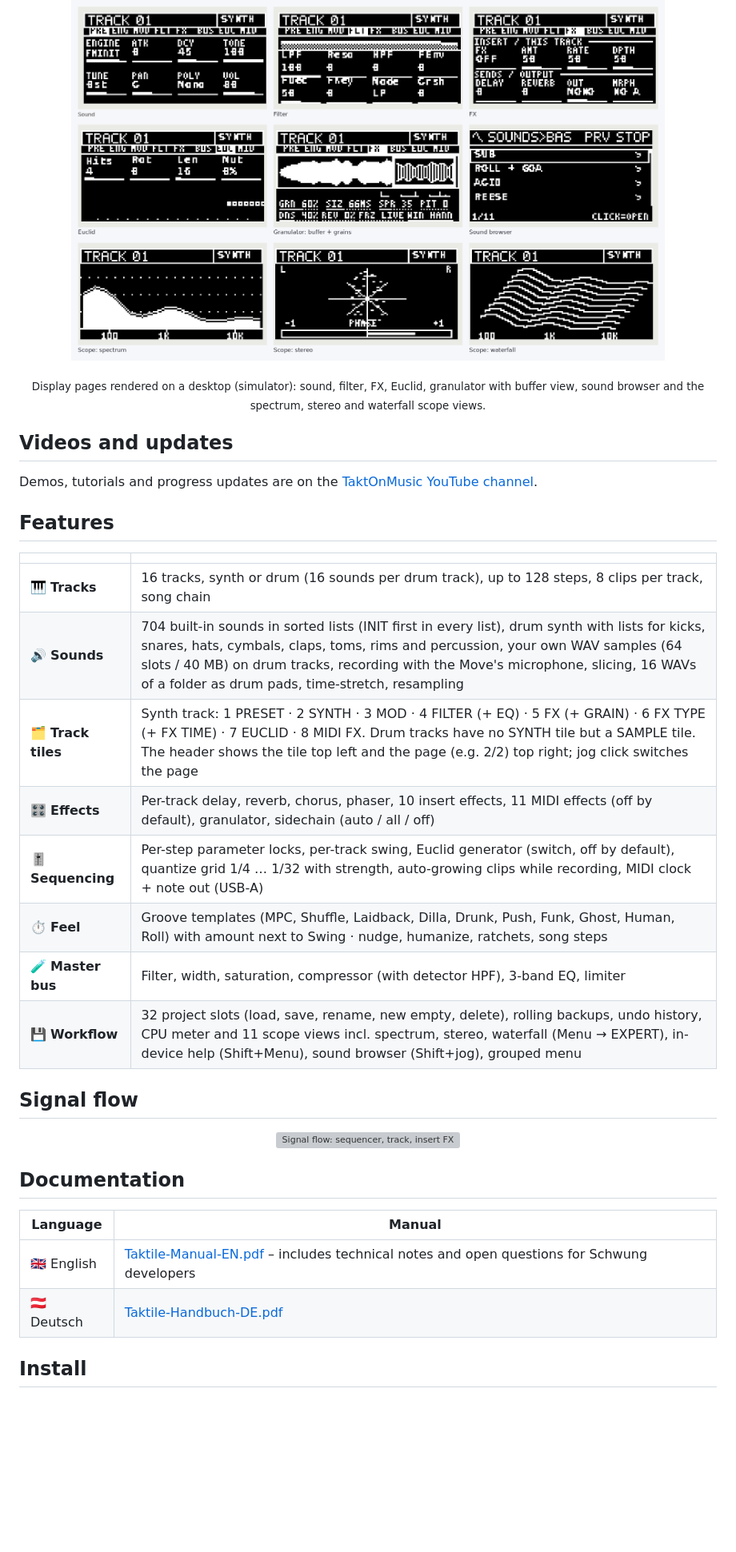
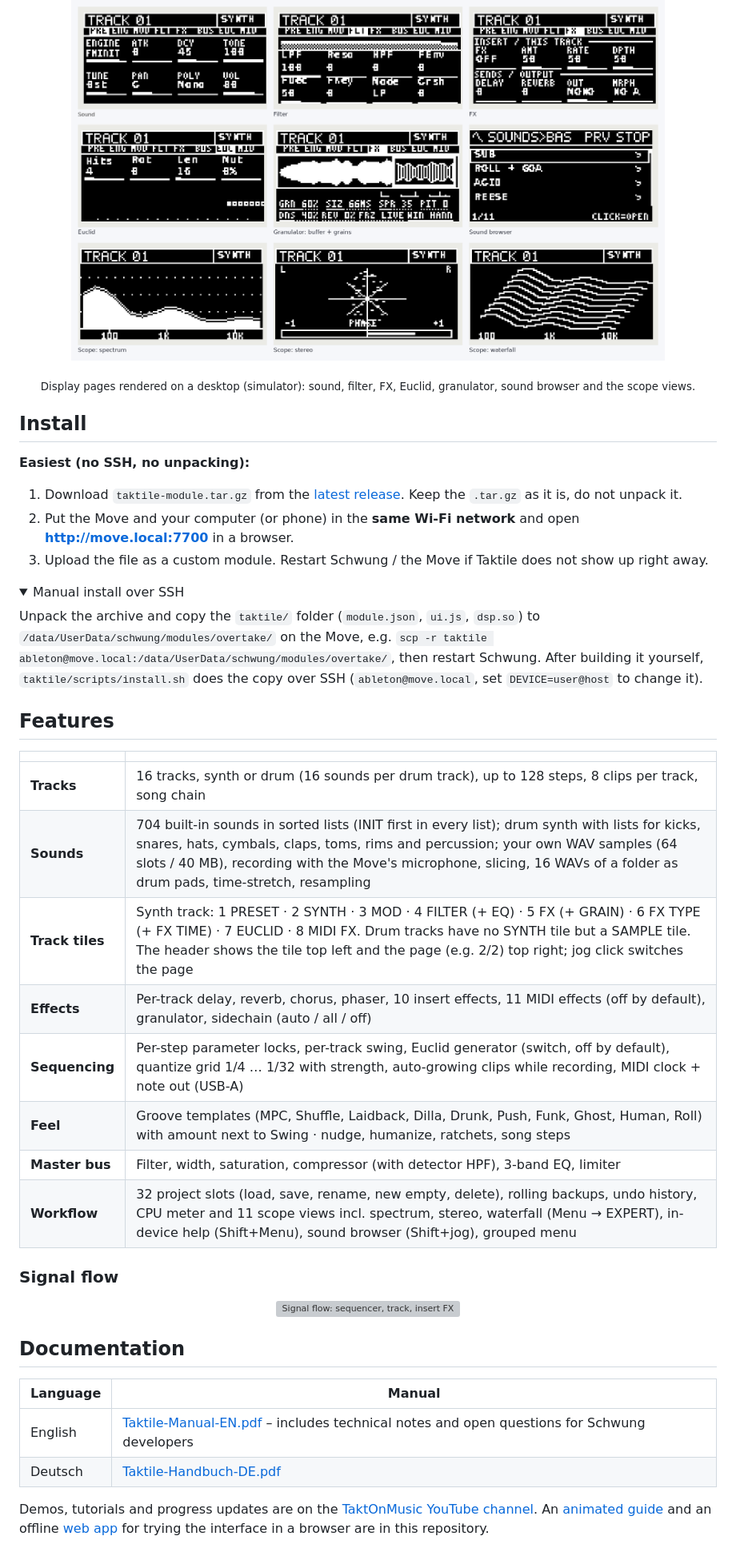
Before and after one commit to taktonmusic/Taktile, a Markdown page: README.md, the part around one of its changes. Shown at 80% size. Drawn GitHub-style; folded sections open; blank space fills up the shorter version; grey boxes are pictures that could not be loaded.

Commit message:
README: cleaner, more modern layout (logo unchanged)
Co-Authored-By: Claude Sonnet 5.5 <noreply@anthropic.com>
Claude-Session: https://claude.ai/code/session_01Af2zXb88SauRr4rU6hK8zR

```diff
--- a/README.md
+++ b/README.md
@@ -33,27 +48,36 @@ Taktile turns the Move into a pattern-based groove box built for jamming live. I
 <p align="center">
   <img src="taktile/docs/display-preview.png" alt="Preview of the Taktile display pages: sound, filter, FX, Euclid, granulator, sound browser and scope views" width="85%">
 </p>
+<p align="center"><sub>Display pages rendered on a desktop (simulator): sound, filter, FX, Euclid, granulator, sound browser and the scope views.</sub></p>
 
-<p align="center"><sub>Display pages rendered on a desktop (simulator): sound, filter, FX, Euclid, granulator with buffer view, sound browser and the spectrum, stereo and waterfall scope views.</sub></p>
+## Install
 
-## Videos and updates
+**Easiest (no SSH, no unpacking):**
 
-Demos, tutorials and progress updates are on the [TaktOnMusic YouTube channel](https://www.youtube.com/@taktonmusic).
+1. Download `taktile-module.tar.gz` from the [latest release](../../releases/latest). Keep the `.tar.gz` as it is, do not unpack it.
+2. Put the Move and your computer (or phone) in the **same Wi-Fi network** and open **http://move.local:7700** in a browser.
+3. Upload the file as a custom module. Restart Schwung / the Move if Taktile does not show up right away.
+
+<details>
+<summary>Manual install over SSH</summary>
+
+Unpack the archive and copy the `taktile/` folder (`module.json`, `ui.js`, `dsp.so`) to `/data/UserData/schwung/modules/overtake/` on the Move, e.g. `scp -r taktile ableton@move.local:/data/UserData/schwung/modules/overtake/`, then restart Schwung. After building it yourself, `taktile/scripts/install.sh` does the copy over SSH (`ableton@move.local`, set `DEVICE=user@host` to change it).
+</details>
 
 ## Features
 
 | | |
 |---|---|
-| 🎹 **Tracks** | 16 tracks, synth or drum (16 sounds per drum track), up to 128 steps, 8 clips per track, song chain |
-| 🔊 **Sounds** | 704 built-in sounds in sorted lists (INIT first in every list), drum synth with lists for kicks, snares, hats, cymbals, claps, toms, rims and percussion, your own WAV samples (64 slots / 40 MB) on drum tracks, recording with the Move's microphone, slicing, 16 WAVs of a folder as drum pads, time-stretch, resampling |
-| 🗂️ **Track tiles** | Synth track: 1 PRESET · 2 SYNTH · 3 MOD · 4 FILTER (+ EQ) · 5 FX (+ GRAIN) · 6 FX TYPE (+ FX TIME) · 7 EUCLID · 8 MIDI FX. Drum tracks have no SYNTH tile but a SAMPLE tile. The header shows the tile top left and the page (e.g. 2/2) top right; jog click switches the page |
-| 🎛️ **Effects** | Per-track delay, reverb, chorus, phaser, 10 insert effects, 11 MIDI effects (off by default), granulator, sidechain (auto / all / off) |
-| 🎚️ **Sequencing** | Per-step parameter locks, per-track swing, Euclid generator (switch, off by default), quantize grid 1/4 … 1/32 with strength, auto-growing clips while recording, MIDI clock + note out (USB-A) |
-| ⏱️ **Feel** | Groove templates (MPC, Shuffle, Laidback, Dilla, Drunk, Push, Funk, Ghost, Human, Roll) with amount next to Swing · nudge, humanize, ratchets, song steps |
-| 🧪 **Master bus** | Filter, width, saturation, compressor (with detector HPF), 3-band EQ, limiter |
-| 💾 **Workflow** | 32 project slots (load, save, rename, new empty, delete), rolling backups, undo history, CPU meter and 11 scope views incl. spectrum, stereo, waterfall (Menu → EXPERT), in-device help (Shift+Menu), sound browser (Shift+jog), grouped menu |
+| **Tracks** | 16 tracks, synth or drum (16 sounds per drum track), up to 128 steps, 8 clips per track, song chain |
+| **Sounds** | 704 built-in sounds in sorted lists (INIT first in every list); drum synth with lists for kicks, snares, hats, cymbals, claps, toms, rims and percussion; your own WAV samples (64 slots / 40 MB), recording with the Move's microphone, slicing, 16 WAVs of a folder as drum pads, time-stretch, resampling |
+| **Track tiles** | Synth track: 1 PRESET · 2 SYNTH · 3 MOD · 4 FILTER (+ EQ) · 5 FX (+ GRAIN) · 6 FX TYPE (+ FX TIME) · 7 EUCLID · 8 MIDI FX. Drum tracks have no SYNTH tile but a SAMPLE tile. The header shows the tile top left and the page (e.g. 2/2) top right; jog click switches the page |
+| **Effects** | Per-track delay, reverb, chorus, phaser, 10 insert effects, 11 MIDI effects (off by default), granulator, sidechain (auto / all / off) |
+| **Sequencing** | Per-step parameter locks, per-track swing, Euclid generator (switch, off by default), quantize grid 1/4 … 1/32 with strength, auto-growing clips while recording, MIDI clock + note out (USB-A) |
+| **Feel** | Groove templates (MPC, Shuffle, Laidback, Dilla, Drunk, Push, Funk, Ghost, Human, Roll) with amount next to Swing · nudge, humanize, ratchets, song steps |
+| **Master bus** | Filter, width, saturation, compressor (with detector HPF), 3-band EQ, limiter |
+| **Workflow** | 32 project slots (load, save, rename, new empty, delete), rolling backups, undo history, CPU meter and 11 scope views incl. spectrum, stereo, waterfall (Menu → EXPERT), in-device help (Shift+Menu), sound browser (Shift+jog), grouped menu |
 
-## Signal flow
+### Signal flow
 
 <p align="center">
   <img src="assets/signal-flow.svg" alt="Signal flow: sequencer, track, insert FX, send FX, master" width="100%">
@@ -63,8 +87,8 @@ Demos, tutorials and progress updates are on the [TaktOnMusic YouTube channel](h
 
 | Language | Manual |
 |---|---|
-| 🇬🇧 English | [Taktile-Manual-EN.pdf](taktile/docs/Taktile-Manual-EN.pdf) – includes technical notes and open questions for Schwung developers |
-| 🇦🇹 Deutsch | [Taktile-Handbuch-DE.pdf](taktile/docs/Taktile-Handbuch-DE.pdf) |
+| English | [Taktile-Manual-EN.pdf](taktile/docs/Taktile-Manual-EN.pdf) – includes technical notes and open questions for Schwung developers |
+| Deutsch | [Taktile-Handbuch-DE.pdf](taktile/docs/Taktile-Handbuch-DE.pdf) |
 
-## Install
+Demos, tutorials and progress updates are on the [TaktOnMusic YouTube channel](https://www.youtube.com/@taktonmusic). An [animated guide](Taktile-Animated-Guide-EN.html) and an offline [web app](app/README-DE.md) for trying the interface in a browser are in this repository.
 
```
Also changed, not shown: other parts of README.md (+51 -43 lines).
